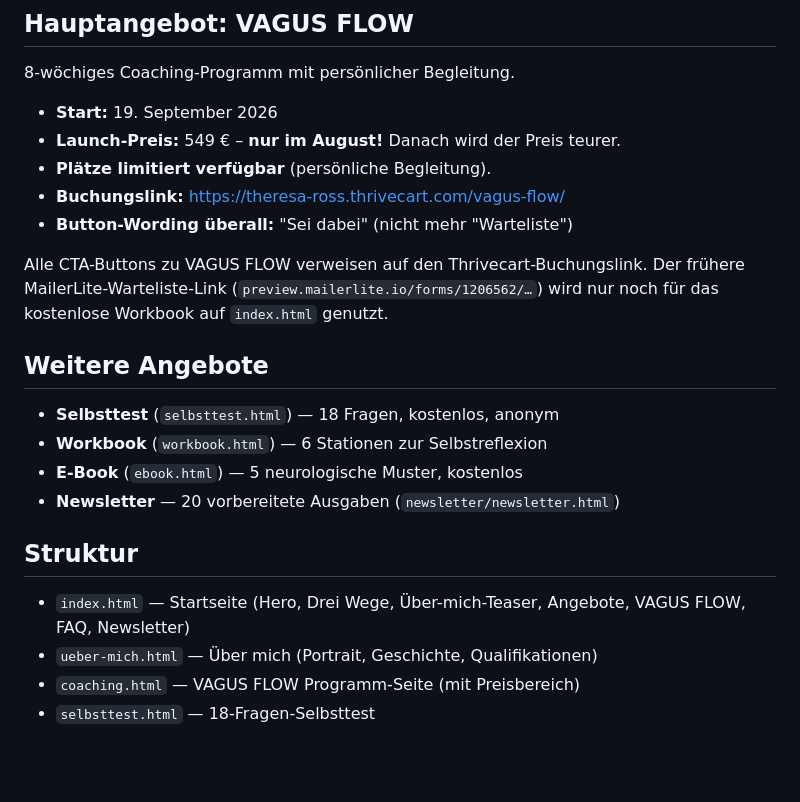
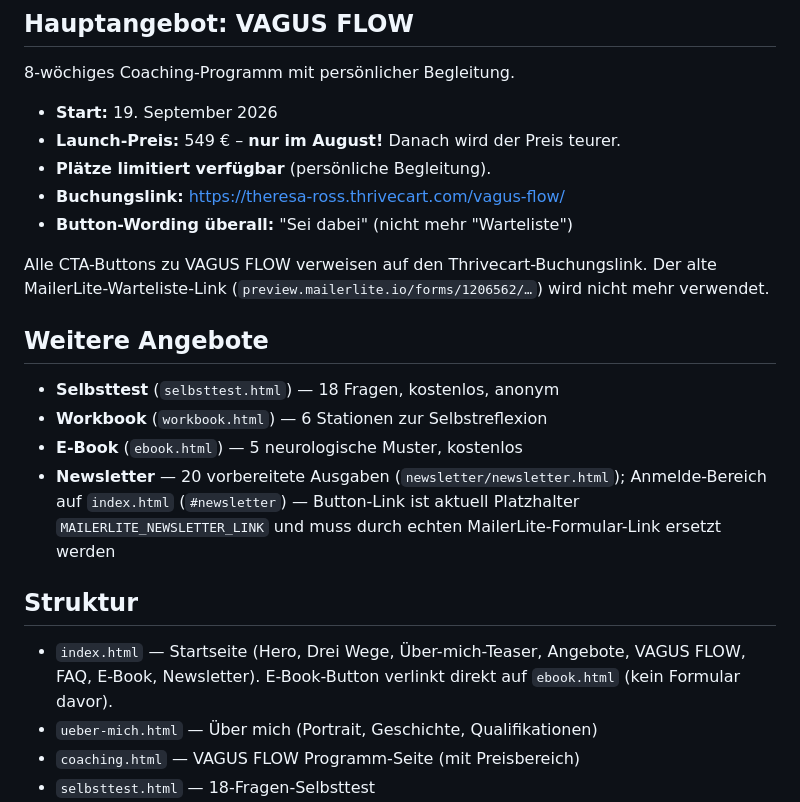
Before and after one commit to JuliaBergles/theresa-ross, a Markdown page: CONTEXT.md, the part around the change. Rendered like a GitHub page; blank space fills up the shorter version.

Commit message:
CONTEXT.md aktualisiert: E-Book direkt verlinkt, Newsletter-Platzhalter dokumentiert
Co-Authored-By: Claude Opus 4.7 (1M context) <noreply@anthropic.com>

```diff
--- a/CONTEXT.md
+++ b/CONTEXT.md
@@ -30,18 +30,18 @@ Dann im Browser: http://localhost:8765
 - **Buchungslink:** https://theresa-ross.thrivecart.com/vagus-flow/
 - **Button-Wording überall:** "Sei dabei" (nicht mehr "Warteliste")
 
-Alle CTA-Buttons zu VAGUS FLOW verweisen auf den Thrivecart-Buchungslink. Der frühere MailerLite-Warteliste-Link (`preview.mailerlite.io/forms/1206562/…`) wird nur noch für das kostenlose Workbook auf `index.html` genutzt.
+Alle CTA-Buttons zu VAGUS FLOW verweisen auf den Thrivecart-Buchungslink. Der alte MailerLite-Warteliste-Link (`preview.mailerlite.io/forms/1206562/…`) wird nicht mehr verwendet.
 
 ## Weitere Angebote
 
 - **Selbsttest** (`selbsttest.html`) — 18 Fragen, kostenlos, anonym
 - **Workbook** (`workbook.html`) — 6 Stationen zur Selbstreflexion
 - **E-Book** (`ebook.html`) — 5 neurologische Muster, kostenlos
-- **Newsletter** — 20 vorbereitete Ausgaben (`newsletter/newsletter.html`)
+- **Newsletter** — 20 vorbereitete Ausgaben (`newsletter/newsletter.html`); Anmelde-Bereich auf `index.html` (`#newsletter`) — Button-Link ist aktuell Platzhalter `MAILERLITE_NEWSLETTER_LINK` und muss durch echten MailerLite-Formular-Link ersetzt werden
 
 ## Struktur
 
-- `index.html` — Startseite (Hero, Drei Wege, Über-mich-Teaser, Angebote, VAGUS FLOW, FAQ, Newsletter)
+- `index.html` — Startseite (Hero, Drei Wege, Über-mich-Teaser, Angebote, VAGUS FLOW, FAQ, E-Book, Newsletter). E-Book-Button verlinkt direkt auf `ebook.html` (kein Formular davor).
 - `ueber-mich.html` — Über mich (Portrait, Geschichte, Qualifikationen)
 - `coaching.html` — VAGUS FLOW Programm-Seite (mit Preisbereich)
 - `selbsttest.html` — 18-Fragen-Selbsttest
```
